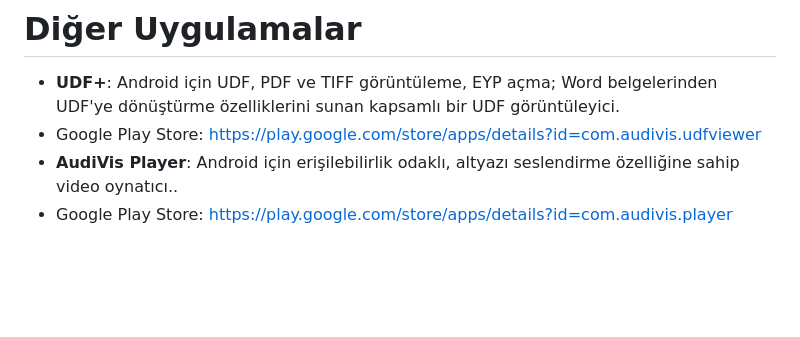
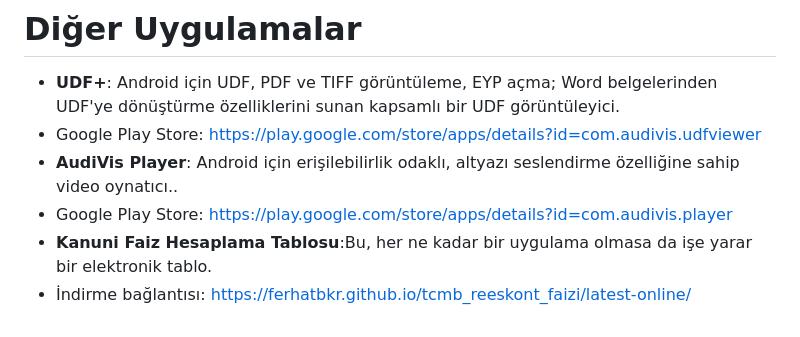
Before and after one commit to ferhatbkr/UDF-Sharp-Releases, a Markdown page: README.md, the part around the change. Rendered like a GitHub page; blank space fills up the shorter version.

Commit message:
Add Legal Interest Calculation Table details to README
Added information about the Legal Interest Calculation Table and its download link.

```diff
--- a/README.md
+++ b/README.md
@@ -146,3 +146,5 @@ UDF#, geliştiricinin kendi ihtiyaçları doğrultusunda oluşturduğu ve zaman
 * Google Play Store: <https://play.google.com/store/apps/details?id=com.audivis.udfviewer>
 * **AudiVis Player**: Android için erişilebilirlik odaklı, altyazı seslendirme özelliğine sahip video oynatıcı..
 * Google Play Store: <https://play.google.com/store/apps/details?id=com.audivis.player>
+* **Kanuni Faiz Hesaplama Tablosu**:Bu, her ne kadar bir uygulama olmasa da işe yarar bir elektronik tablo.
+* İndirme bağlantısı: <https://ferhatbkr.github.io/tcmb_reeskont_faizi/latest-online/>
```
